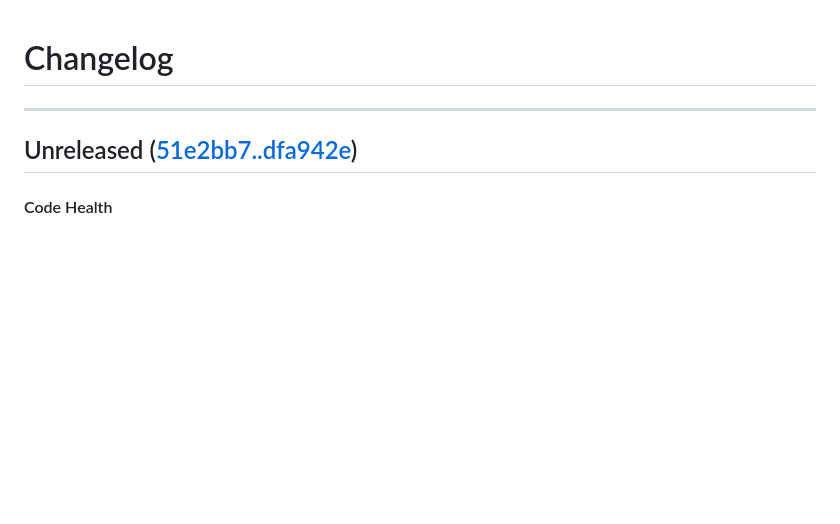
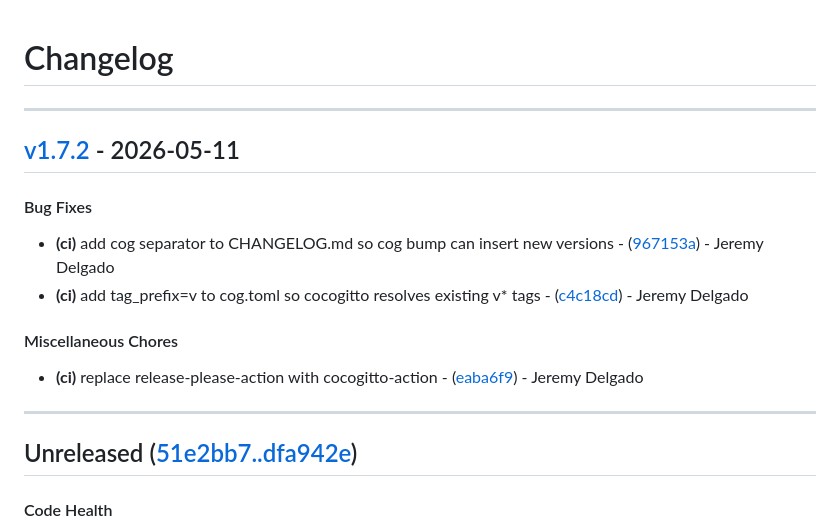
Before and after one commit to PixiBixi/freshrss-summary, a Markdown page: CHANGELOG.md, the part around the change. Drawn GitHub-style; blank space fills up the shorter version.

Commit message:
chore(version): v1.7.2

```diff
--- a/CHANGELOG.md
+++ b/CHANGELOG.md
@@ -1,6 +1,15 @@
 # Changelog
 
 - - -
+## [v1.7.2](https://github.com/PixiBixi/freshrss-summary/compare/eaba6f926b2f56145ece610148da37f5e2255104..v1.7.2) - 2026-05-11
+#### Bug Fixes
+- **(ci)** add cog separator to CHANGELOG.md so cog bump can insert new versions - ([967153a](https://github.com/PixiBixi/freshrss-summary/commit/967153ac96e315d27439d449d9d78182f3ade1aa)) - Jeremy Delgado
+- **(ci)** add tag_prefix=v to cog.toml so cocogitto resolves existing v* tags - ([c4c18cd](https://github.com/PixiBixi/freshrss-summary/commit/c4c18cdec12bc49f66eac52a45fe4cda08a51223)) - Jeremy Delgado
+#### Miscellaneous Chores
+- **(ci)** replace release-please-action with cocogitto-action - ([eaba6f9](https://github.com/PixiBixi/freshrss-summary/commit/eaba6f926b2f56145ece610148da37f5e2255104)) - Jeremy Delgado
+
+- - -
+
 ## Unreleased ([51e2bb7..dfa942e](https://github.com/PixiBixi/freshrss-summary/compare/51e2bb7..dfa942e))
 #### Code Health
 - fix code quality + schema drift + type annotations - ([e276842](https://github.com/PixiBixi/freshrss-summary/commit/e276842b99cebf836546c292577b5d3bb97d27bb)) - Jeremy Delgado
```
